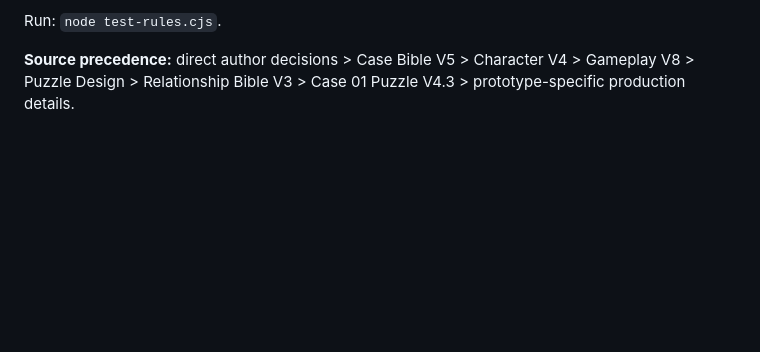
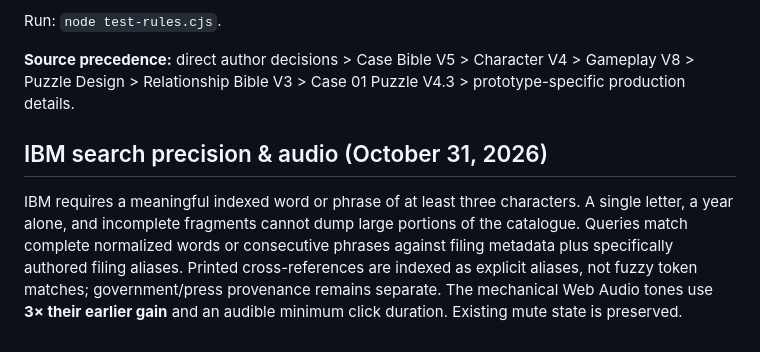
Before and after one commit to dangkhanhke-ui/hell-archive-prototype, a Markdown page: README.md, the part around the change. Drawn GitHub-style; blank space fills up the shorter version.

Commit message:
Fix exact-heading search and audible 3x IBM tones: README.md

```diff
--- a/README.md
+++ b/README.md
@@ -45,3 +45,7 @@ Case 01 has **24 primary evidence groups A01–A24**, **8 discovery bridges B**,
 Run: `node test-rules.cjs`.
 
 **Source precedence:** direct author decisions > Case Bible V5 > Character V4 > Gameplay V8 > Puzzle Design > Relationship Bible V3 > Case 01 Puzzle V4.3 > prototype-specific production details.
+
+## IBM search precision & audio (October 31, 2026)
+
+IBM requires a meaningful indexed word or phrase of at least three characters. A single letter, a year alone, and incomplete fragments cannot dump large portions of the catalogue. Queries match complete normalized words or consecutive phrases against filing metadata plus specifically authored filing aliases. Printed cross-references are indexed as explicit aliases, not fuzzy token matches; government/press provenance remains separate. The mechanical Web Audio tones use **3× their earlier gain** and an audible minimum click duration. Existing mute state is preserved.
```
